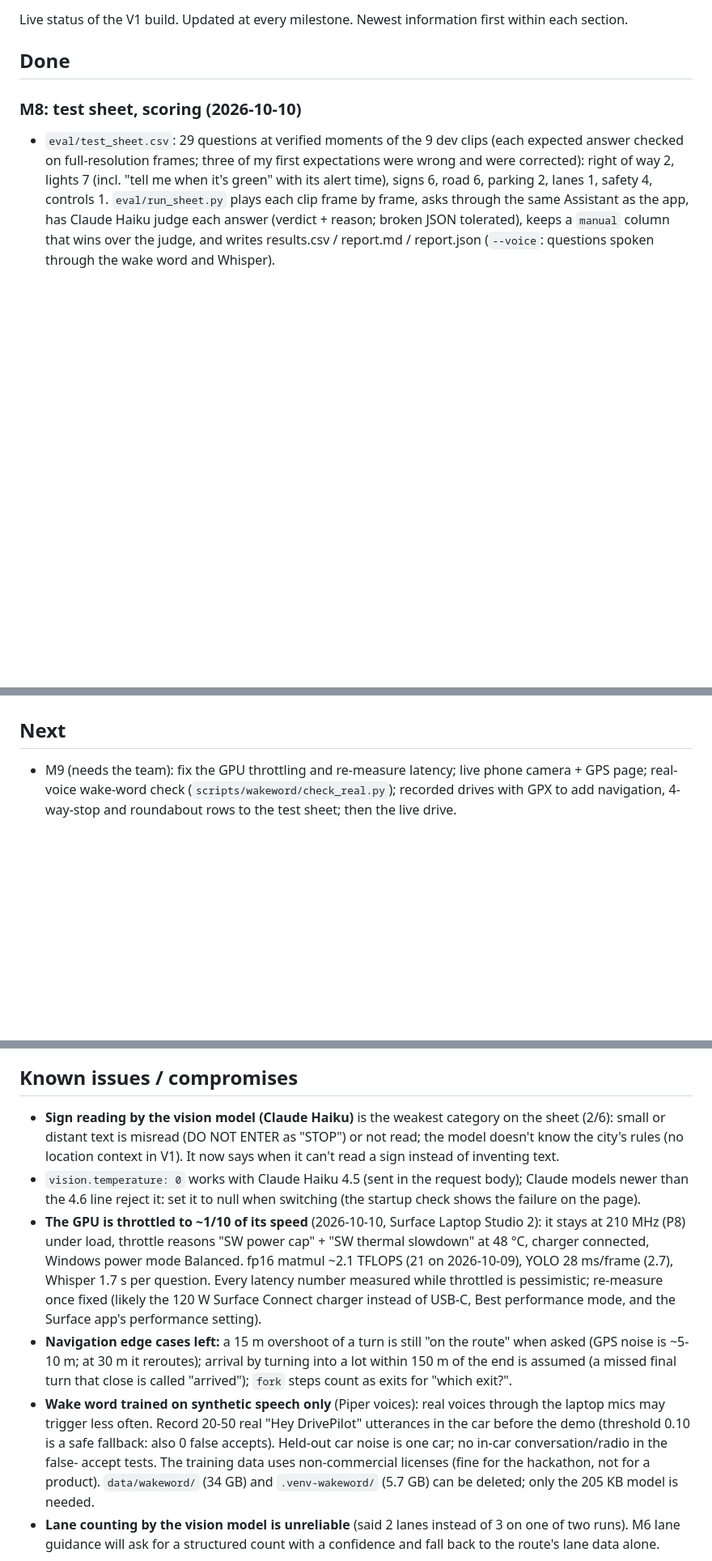
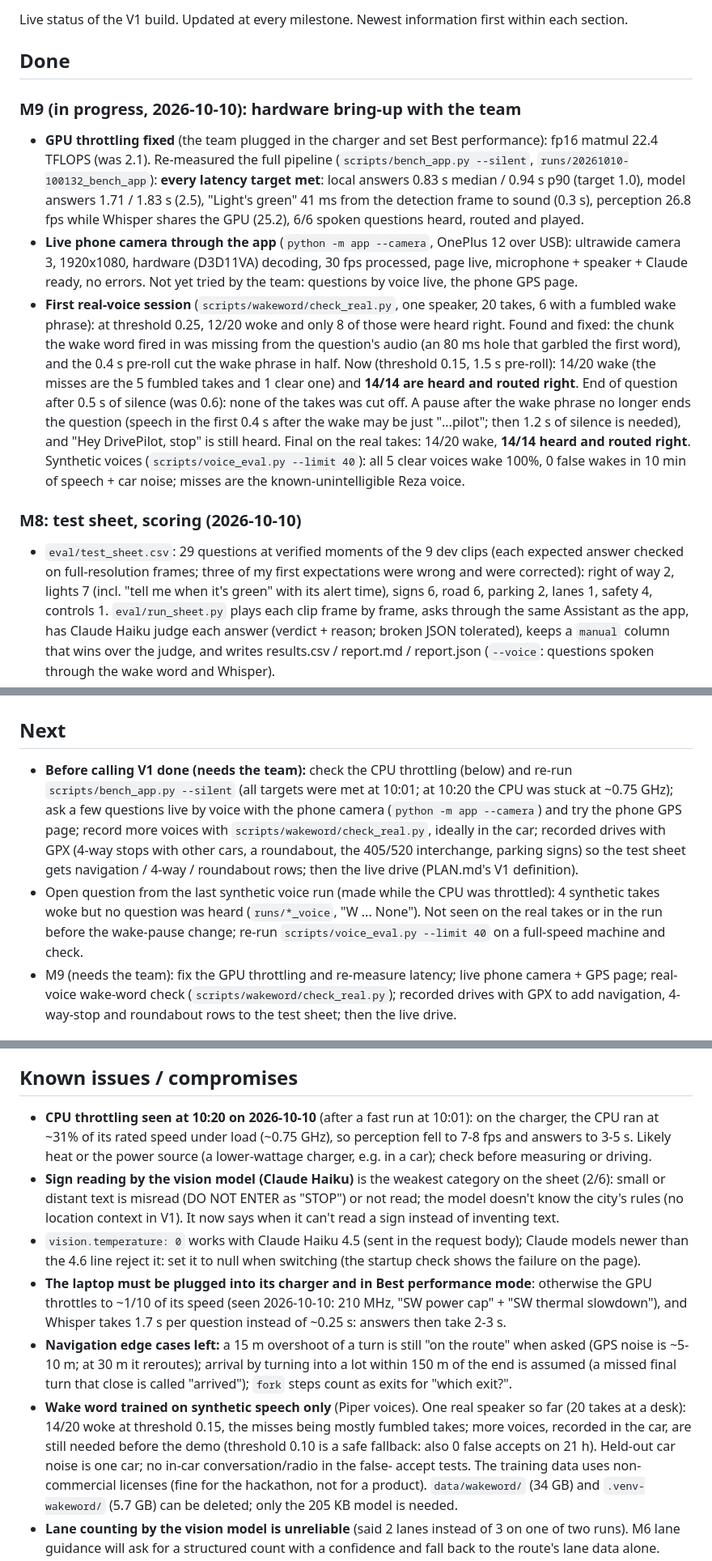
Before and after one commit to NMGit-hub/DrivePilotBananaHacks2026, a Markdown page: PROGRESS.md, 3 parts joined by grey strips. Shown at 81% size. Drawn GitHub-style; blank space fills up the shorter version.

Commit message:
PROGRESS: M9 status (GPU fixed, real voices, CPU throttling seen), what's left before V1 is done
Co-Authored-By: Claude Opus 5.5 <noreply@anthropic.com>

```diff
--- a/PROGRESS.md
+++ b/PROGRESS.md
@@ -3,6 +3,28 @@
 Live status of the V1 build. Updated at every milestone. Newest information first within each section.
 
 ## Done
+
+### M9 (in progress, 2026-10-10): hardware bring-up with the team
+- **GPU throttling fixed** (the team plugged in the charger and set Best performance): fp16 matmul 22.4 TFLOPS
+  (was 2.1). Re-measured the full pipeline (`scripts/bench_app.py --silent`,
+  `runs/20261010-100132_bench_app`): **every latency target met**: local answers 0.83 s median / 0.94 s
+  p90 (target 1.0), model answers 1.71 / 1.83 s (2.5), "Light's green" 41 ms from the detection frame to sound
+  (0.3 s), perception 26.8 fps while Whisper shares the GPU (25.2), 6/6 spoken questions heard, routed and
+  played.
+- **Live phone camera through the app** (`python -m app --camera`, OnePlus 12 over USB): ultrawide camera 3,
+  1920x1080, hardware (D3D11VA) decoding, 30 fps processed, page live, microphone + speaker + Claude ready, no
+  errors. Not yet tried by the team: questions by voice live, the phone GPS page.
+- **First real-voice session** (`scripts/wakeword/check_real.py`, one speaker, 20 takes, 6 with a fumbled
+  wake phrase): at threshold 0.25, 12/20 woke and only 8 of those were heard right. Found and fixed: the chunk
+  the wake word fired in was missing from the question's audio (an 80 ms hole that garbled the first word),
+  and the 0.4 s pre-roll cut the wake phrase in half. Now (threshold 0.15, 1.5 s pre-roll): 14/20 wake (the
+  misses are the 5 fumbled takes and 1 clear one) and **14/14 are heard and routed right**. End of question
+  after 0.5 s of silence (was 0.6): none of the takes was cut off. A pause after the wake phrase no longer
+  ends the question (speech in the first 0.4 s after the wake may be just "...pilot"; then 1.2 s of
+  silence is needed), and "Hey DrivePilot, stop" is still heard. Final on the real takes: 14/20 wake,
+  **14/14 heard and routed right**. Synthetic voices (`scripts/voice_eval.py --limit 40`): all 5 clear
+  voices wake 100%, 0 false wakes in 10 min of speech + car noise; misses are the known-unintelligible
+  Reza voice.
 
 ### M8: test sheet, scoring (2026-10-10)
 - `eval/test_sheet.csv`: 29 questions at verified moments of the 9 dev clips (each expected answer checked on
@@ -255,6 +277,15 @@ Live status of the V1 build. Updated at every milestone. Newest information firs
 - **GPU actually used:** `scripts/check_gpu.py` (fp16 matmul ~21 TFLOPS on cuda:0; CTranslate2 sees the GPU).
 
 ## Next
+- **Before calling V1 done (needs the team):** check the CPU throttling (below) and re-run
+  `scripts/bench_app.py --silent` (all targets were met at 10:01; at 10:20 the CPU was stuck at ~0.75 GHz);
+  ask a few questions live by voice with the phone camera (`python -m app --camera`) and try the phone GPS page;
+  record more voices with `scripts/wakeword/check_real.py`, ideally in the car; recorded drives with GPX
+  (4-way stops with other cars, a roundabout, the 405/520 interchange, parking signs) so the test sheet gets
+  navigation / 4-way / roundabout rows; then the live drive (PLAN.md's V1 definition).
+- Open question from the last synthetic voice run (made while the CPU was throttled): 4 synthetic takes woke
+  but no question was heard (`runs/*_voice`, "W ... None"). Not seen on the real takes or in the run before the
+  wake-pause change; re-run `scripts/voice_eval.py --limit 40` on a full-speed machine and check.
 - M9 (needs the team): fix the GPU throttling and re-measure latency; live phone camera + GPS page;
   real-voice wake-word check (`scripts/wakeword/check_real.py`); recorded drives with GPX to add
   navigation, 4-way-stop and roundabout rows to the test sheet; then the live drive.
@@ -269,23 +300,23 @@ Live status of the V1 build. Updated at every milestone. Newest information firs
   tested with synthetic GPX files in tests until real drives are recorded.
 
 ## Known issues / compromises
+- **CPU throttling seen at 10:20 on 2026-10-10** (after a fast run at 10:01): on the charger, the CPU ran at ~31%
+  of its rated speed under load (~0.75 GHz), so perception fell to 7-8 fps and answers to 3-5 s. Likely heat or
+  the power source (a lower-wattage charger, e.g. in a car); check before measuring or driving.
 - **Sign reading by the vision model (Claude Haiku)** is the weakest category on the sheet (2/6): small or
   distant text is misread (DO NOT ENTER as "STOP") or not read; the model doesn't know the city's rules (no
   location context in V1). It now says when it can't read a sign instead of inventing text.
 - `vision.temperature: 0` works with Claude Haiku 4.5 (sent in the request body); Claude models newer than the
   4.6 line reject it: set it to null when switching (the startup check shows the failure on the page).
-- **The GPU is throttled to ~1/10 of its speed** (2026-10-10, Surface Laptop Studio 2): it stays at 210 MHz
-  (P8) under load, throttle reasons "SW power cap" + "SW thermal slowdown" at 48 °C, charger connected, Windows
-  power mode Balanced. fp16 matmul ~2.1 TFLOPS (21 on 2026-10-09), YOLO 28 ms/frame (2.7), Whisper 1.7 s per
-  question. Every latency number measured while throttled is pessimistic; re-measure once fixed (likely the
-  120 W Surface Connect charger instead of USB-C, Best performance mode, and the Surface app's performance
-  setting).
+- **The laptop must be plugged into its charger and in Best performance mode**: otherwise the GPU throttles
+  to ~1/10 of its speed (seen 2026-10-10: 210 MHz, "SW power cap" + "SW thermal slowdown"), and Whisper takes
+  1.7 s per question instead of ~0.25 s: answers then take 2-3 s.
 - **Navigation edge cases left:** a 15 m overshoot of a turn is still "on the route" when asked (GPS noise is
   ~5-10 m; at 30 m it reroutes); arrival by turning into a lot within 150 m of the end is assumed (a missed
   final turn that close is called "arrived"); `fork` steps count as exits for "which exit?".
-- **Wake word trained on synthetic speech only** (Piper voices): real voices through the laptop mics may trigger
-  less often. Record 20-50 real "Hey DrivePilot" utterances in the car before the demo (threshold 0.10 is a safe
-  fallback: also 0 false accepts). Held-out car noise is one car; no in-car conversation/radio in the false-
+- **Wake word trained on synthetic speech only** (Piper voices). One real speaker so far (20 takes at a desk):
+  14/20 woke at threshold 0.15, the misses being mostly fumbled takes; more voices, recorded in the car, are
+  still needed before the demo (threshold 0.10 is a safe fallback: also 0 false accepts on 21 h). Held-out car noise is one car; no in-car conversation/radio in the false-
   accept tests. The training data uses non-commercial licenses (fine for the hackathon, not for a product).
   `data/wakeword/` (34 GB) and `.venv-wakeword/` (5.7 GB) can be deleted; only the 205 KB model is needed.
 - **Lane counting by the vision model is unreliable** (said 2 lanes instead of 3 on one of two runs). M6 lane
```
